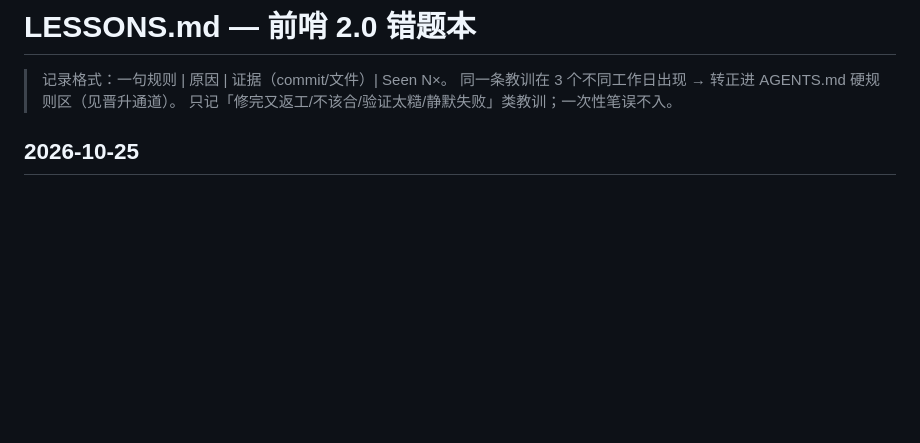
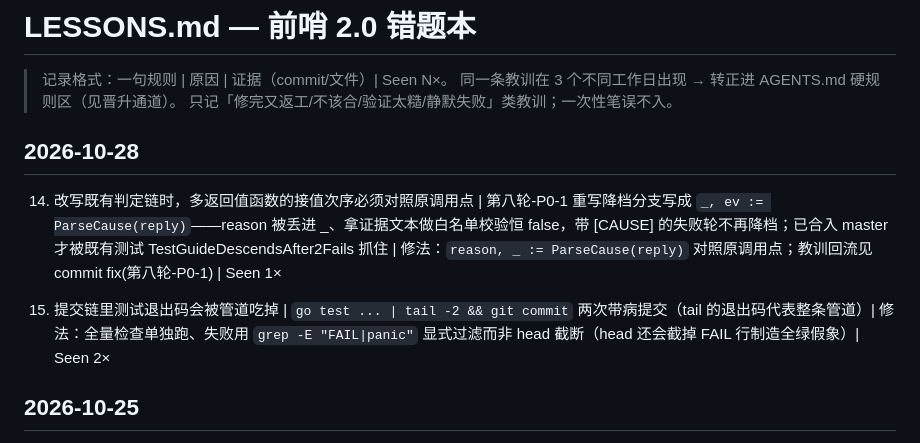
Before and after one commit to GenshinKings/voyage, a Markdown page: LESSONS.md, the part around the change. Rendered like a GitHub page; blank space fills up the shorter version.

Commit message:
docs(lessons): 记入两条 2026-10-28 教训——判定链改写的接值次序、提交链管道吃退出码
Co-authored-by: ZCode (GLM) <zcode@z.ai>

```diff
--- a/LESSONS.md
+++ b/LESSONS.md
@@ -3,6 +3,12 @@
 > 记录格式：一句规则 | 原因 | 证据（commit/文件）| Seen N×。
 > 同一条教训在 3 个不同工作日出现 → 转正进 AGENTS.md 硬规则区（见晋升通道）。
 > 只记「修完又返工/不该合/验证太糙/静默失败」类教训；一次性笔误不入。
+
+## 2026-10-28
+
+14. 改写既有判定链时，多返回值函数的接值次序必须对照原调用点 | 第八轮-P0-1 重写降档分支写成 `_, ev := ParseCause(reply)`——reason 被丢进 _、拿证据文本做白名单校验恒 false，带 [CAUSE] 的失败轮不再降档；已合入 master 才被既有测试 TestGuideDescendsAfter2Fails 抓住 | 修法：`reason, _ := ParseCause(reply)` 对照原调用点；教训回流见 commit fix(第八轮-P0-1) | Seen 1×
+
+15. 提交链里测试退出码会被管道吃掉 | `go test ... | tail -2 && git commit` 两次带病提交（tail 的退出码代表整条管道）| 修法：全量检查单独跑、失败用 `grep -E "FAIL|panic"` 显式过滤而非 head 截断（head 还会截掉 FAIL 行制造全绿假象）| Seen 2×
 
 ## 2026-10-25
 
```
